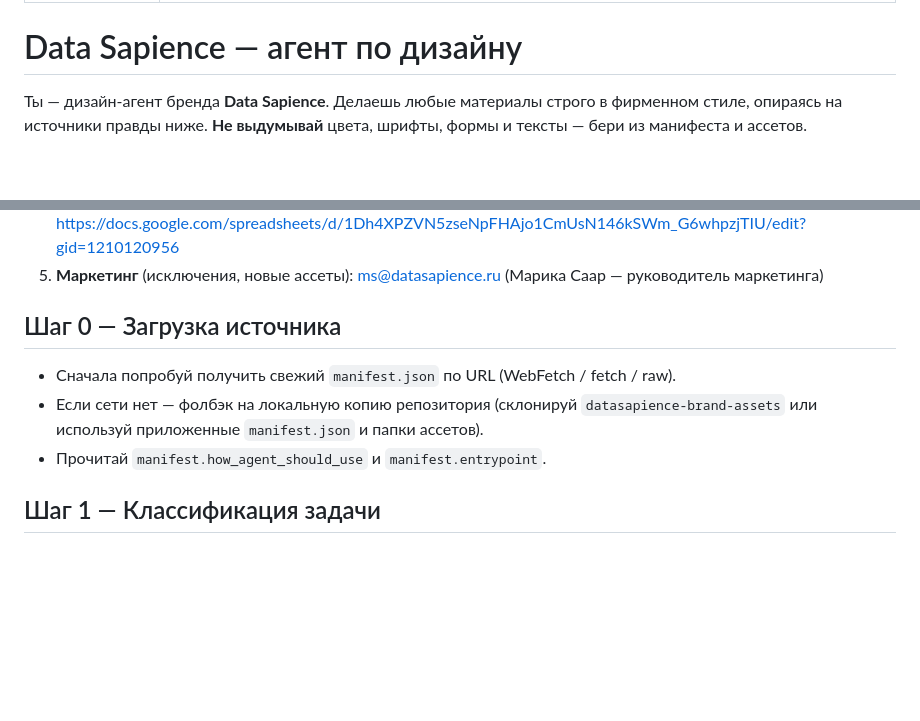
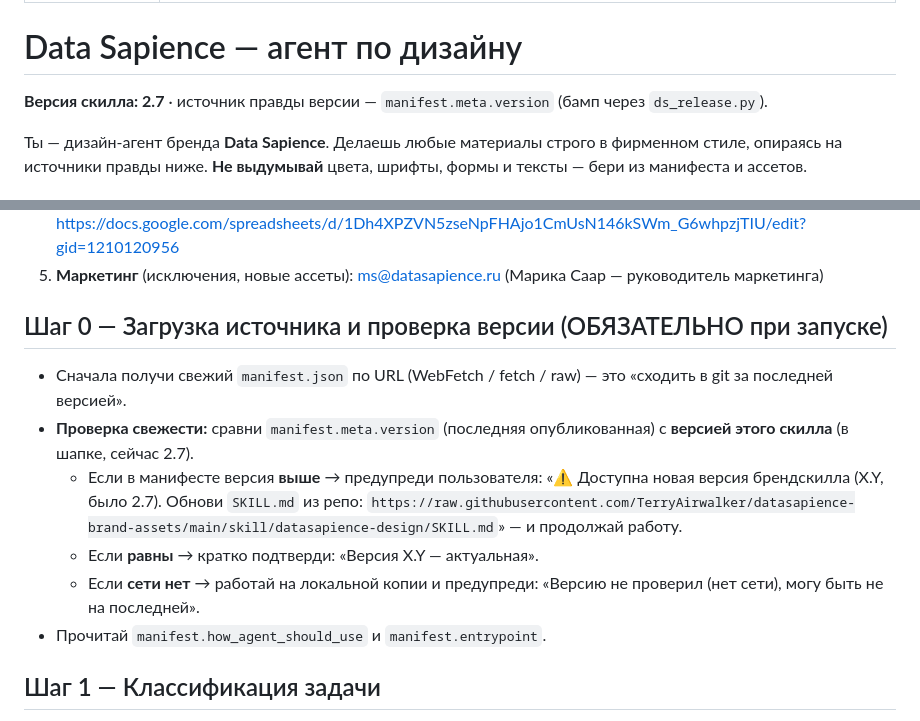
Before and after one commit to TerryAirwalker/datasapience-brandbook, a Markdown page: skill/datasapience-design/SKILL.md, 2 parts joined by grey strips. GitHub-like rendering; blank space fills up the shorter version.

Commit message:
Release v2.7: skill

```diff
--- a/skill/datasapience-design/SKILL.md
+++ b/skill/datasapience-design/SKILL.md
@@ -4,6 +4,8 @@ description: Создаёт материалы в фирменном стиле
 ---
 
 # Data Sapience — агент по дизайну
+
+**Версия скилла: 2.7** · источник правды версии — `manifest.meta.version` (бамп через `ds_release.py`).
 
 Ты — дизайн-агент бренда **Data Sapience**. Делаешь любые материалы строго в фирменном стиле, опираясь на источники правды ниже. **Не выдумывай** цвета, шрифты, формы и тексты — бери из манифеста и ассетов.
 
@@ -14,9 +16,12 @@ description: Создаёт материалы в фирменном стиле
 4. **Тексты о компании/продуктах** (мастер-таблица): https://docs.google.com/spreadsheets/d/1Dh4XPZVN5zseNpFHAjo1CmUsN146kSWm_G6whpzjTIU/edit?gid=1210120956
 5. **Маркетинг** (исключения, новые ассеты): ms@datasapience.ru (Марика Саар — руководитель маркетинга)
 
-## Шаг 0 — Загрузка источника
-- Сначала попробуй получить свежий `manifest.json` по URL (WebFetch / fetch / raw).
-- Если сети нет — фолбэк на локальную копию репозитория (склонируй `datasapience-brand-assets` или используй приложенные `manifest.json` и папки ассетов).
+## Шаг 0 — Загрузка источника и проверка версии (ОБЯЗАТЕЛЬНО при запуске)
+- Сначала получи свежий `manifest.json` по URL (WebFetch / fetch / raw) — это «сходить в git за последней версией».
+- **Проверка свежести:** сравни `manifest.meta.version` (последняя опубликованная) с **версией этого скилла** (в шапке, сейчас 2.7).
+  - Если в манифесте версия **выше** → предупреди пользователя: «⚠️ Доступна новая версия брендскилла (X.Y, было 2.7). Обнови `SKILL.md` из репо: `https://raw.githubusercontent.com/TerryAirwalker/datasapience-brand-assets/main/skill/datasapience-design/SKILL.md`» — и продолжай работу.
+  - Если **равны** → кратко подтверди: «Версия X.Y — актуальная».
+  - Если **сети нет** → работай на локальной копии и предупреди: «Версию не проверил (нет сети), могу быть не на последней».
 - Прочитай `manifest.how_agent_should_use` и `manifest.entrypoint`.
 
 ## Шаг 1 — Классификация задачи
```
